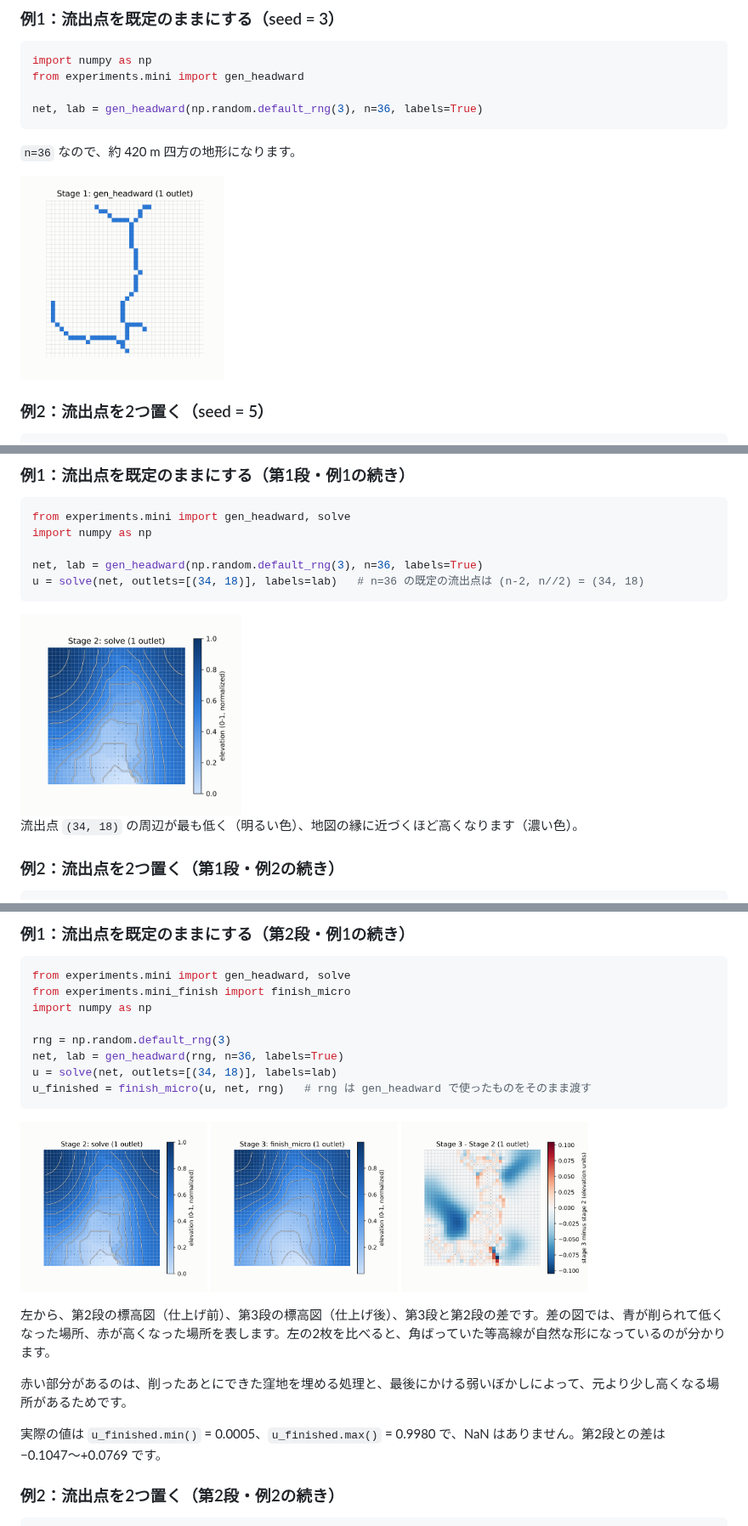
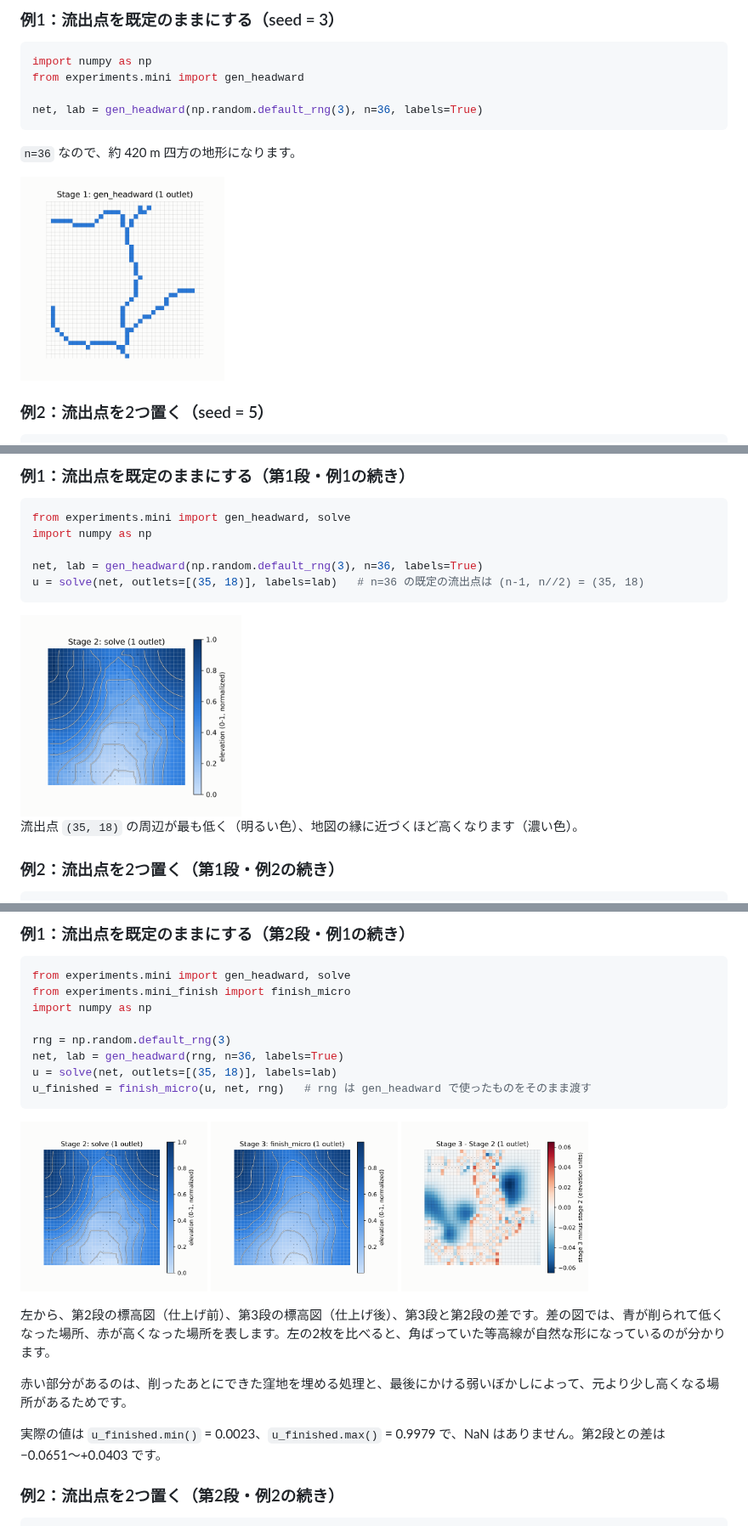
Before and after one commit to mykawariver/mykawa, a Markdown page: docs/USAGE.md, 3 parts joined by grey strips. Shown at 85% size. Rendered like a GitHub page; pictures changed too: docs/images/stage1_single.png, docs/images/stage2_single.png, docs/images/stage3_single.png.

Commit message:
Put gen_headward's default outlet on the bottom edge; update USAGE.md example 1
The default root sat at row H-2, one pixel inside the map, while explicit
roots sit on the edge as the docstring describes.  Move it to H-1 and
regenerate the example 1 figures and values.

Co-Authored-By: Claude Opus 5.5 <noreply@anthropic.com>
Claude-Session: https://claude.ai/code/session_01K9F12EKWCo2kUdrxjG52ma

````diff
--- a/docs/USAGE.md
+++ b/docs/USAGE.md
@@ -103,12 +103,12 @@ from experiments.mini import gen_headward, solve
 import numpy as np
 
 net, lab = gen_headward(np.random.default_rng(3), n=36, labels=True)
-u = solve(net, outlets=[(34, 18)], labels=lab)   # n=36 の既定の流出点は (n-2, n//2) = (34, 18)
+u = solve(net, outlets=[(35, 18)], labels=lab)   # n=36 の既定の流出点は (n-1, n//2) = (35, 18)
 ```
 
 <img src="images/stage2_single.png" width="260" alt="第2段・流出点1つ：等高線入りの標高図。下辺の流出点付近が最も低く（明るい色）、縁に近づくほど高い（濃い色）。等高線は川に沿って上流に向かう V字を描く。">
 
-流出点 `(34, 18)` の周辺が最も低く（明るい色）、地図の縁に近づくほど高くなります（濃い色）。
+流出点 `(35, 18)` の周辺が最も低く（明るい色）、地図の縁に近づくほど高くなります（濃い色）。
 
 ### 例2：流出点を2つ置く（第1段・例2の続き）
 
@@ -160,7 +160,7 @@ import numpy as np
 
 rng = np.random.default_rng(3)
 net, lab = gen_headward(rng, n=36, labels=True)
-u = solve(net, outlets=[(34, 18)], labels=lab)
+u = solve(net, outlets=[(35, 18)], labels=lab)
 u_finished = finish_micro(u, net, rng)   # rng は gen_headward で使ったものをそのまま渡す
 ```
 
@@ -170,7 +170,7 @@ u_finished = finish_micro(u, net, rng)   # rng は gen_headward で使ったも
 
 赤い部分があるのは、削ったあとにできた窪地を埋める処理と、最後にかける弱いぼかしによって、元より少し高くなる場所があるためです。
 
-実際の値は `u_finished.min()` = 0.0005、`u_finished.max()` = 0.9980 で、NaN はありません。第2段との差は −0.1047〜+0.0769 です。
+実際の値は `u_finished.min()` = 0.0023、`u_finished.max()` = 0.9979 で、NaN はありません。第2段との差は −0.0651〜+0.0403 です。
 
 ### 例2：流出点を2つ置く（第2段・例2の続き）
 
````
Also changed, not shown: 1 other file.
